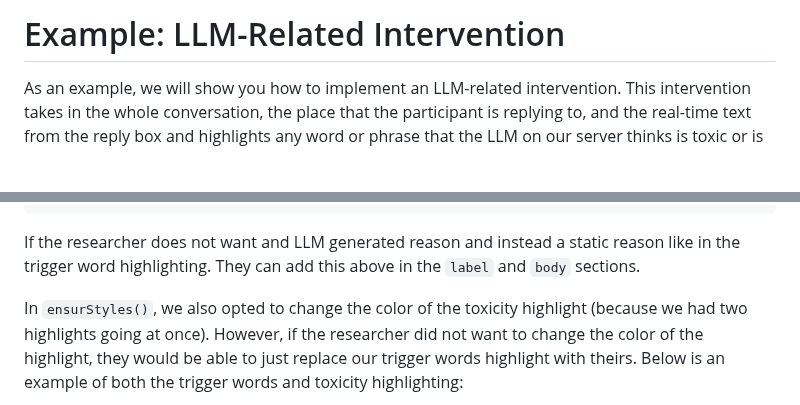
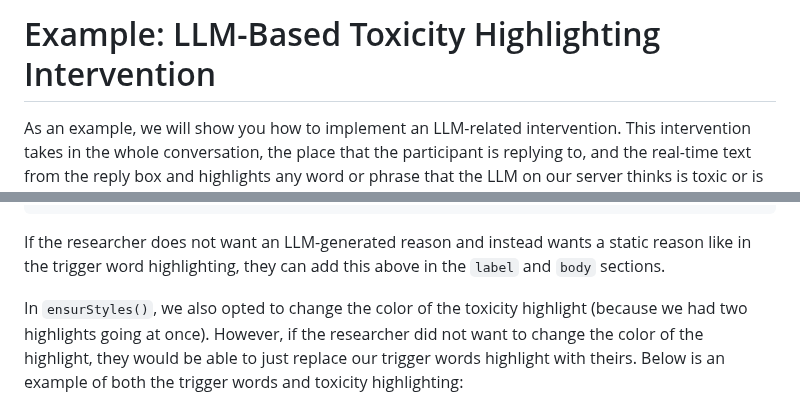
Before and after one commit to HMC-AWeSoMe-Lab/AWeSoMe-Platform, a Markdown page: README/example-LLM-highlight.md, 2 parts joined by grey strips. Drawn GitHub-style; blank space fills up the shorter version.

Commit message:
Update example-LLM-highlight.md(Stella suggestions)

````diff
--- a/README/example-LLM-highlight.md
+++ b/README/example-LLM-highlight.md
@@ -1,4 +1,4 @@
-# Example: LLM-Related Intervention
+# Example: LLM-Based Toxicity Highlighting Intervention
 
 As an example, we will show you how to implement an LLM-related intervention. This intervention takes in the whole conversation, the place that the participant is replying to, and the real-time text from the reply box and highlights any word or phrase that the LLM on our server thinks is toxic or is getting the conversation more intense in orange. The LLM will also give the reason for the highlighting in the tooltip. We set the LLM to be called once at least a second has passed since the last call, and the last keystroke is space or punctuation so that the user has typed a full word. If the user stopped typing for at least one second, and the draft has changed since the last LLM call, the LLM will be called again to include and analyze the whole draft.
 
@@ -30,7 +30,7 @@ const VARIANTS = {
 };
 ```
 
-If the researcher does not want and LLM generated reason and instead a static reason like in the trigger word highlighting. They can add this above in the `label` and `body` sections.
+If the researcher does not want an LLM-generated reason and instead wants a static reason like in the trigger word highlighting, they can add this above in the `label` and `body` sections.
 
 In `ensurStyles()`, we also opted to change the color of the toxicity highlight (because we had two highlights going at once). However, if the researcher did not want to change the color of the highlight, they would be able to just replace our trigger words highlight with theirs. Below is an example of both the trigger words and toxicity highlighting:
 
````
